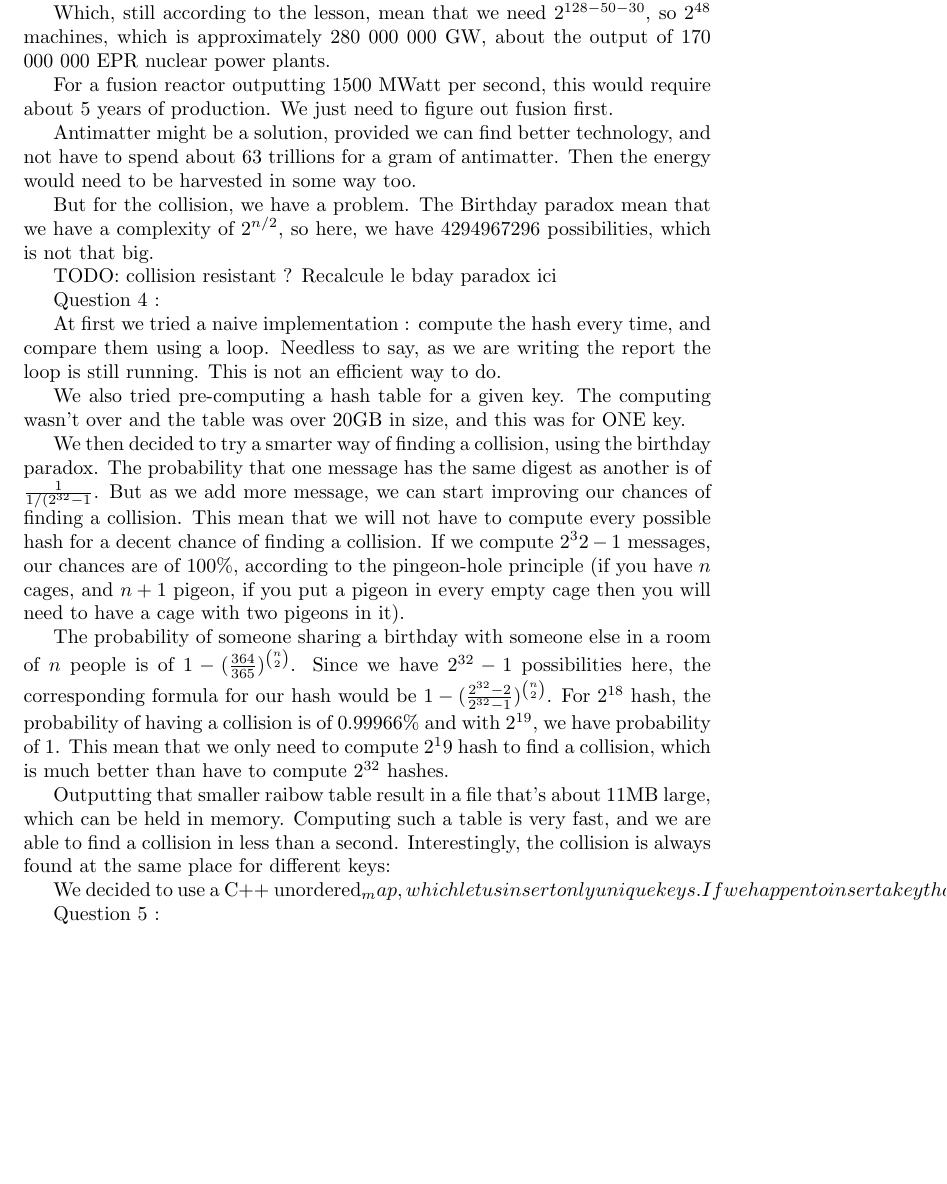
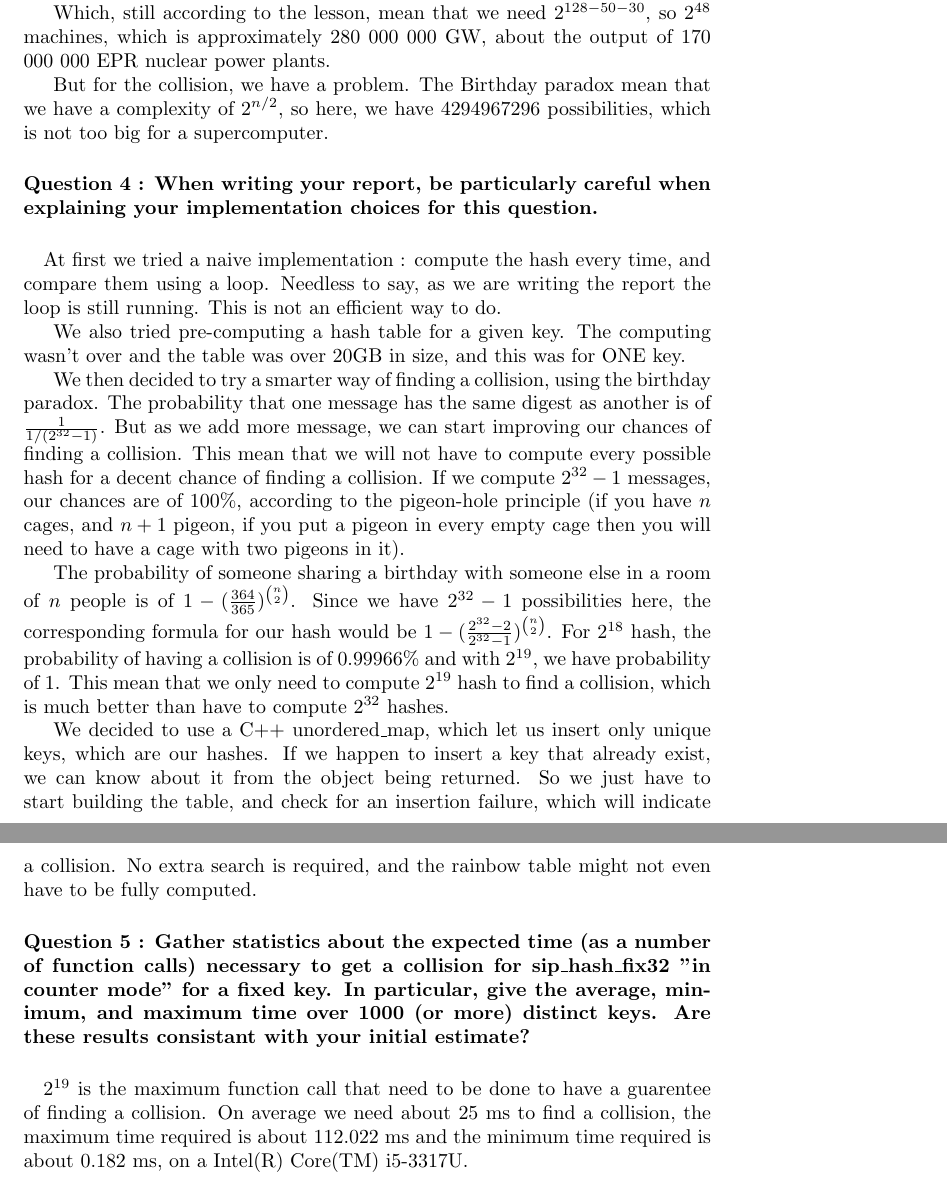
Before and after one commit to orion40/TP1_crypto, a LaTeX document (CR.tex): part of the page before the commit and two parts of pages 2 and 3 of 3 after it, the two joined at a grey line, cut so that both start at the same text, the shorter picture padded with empty space. Compiled offline with pdfLaTeX.

Commit message:
Add formating and answers

```diff
--- a/CR.tex
+++ b/CR.tex
@@ -7,31 +11,29 @@ Question 2 : Do you think that the key size of sip\_hash\_2\_4 is large enough t
 
-Here, we have a $2^{128}$ key space. According to the first lesson of the class, if we want to be sure to have a result whitin 34 years ($2^{30}$ seconds), we'd need hardware with $2^{50}$ iterations per second, this should be trivially parallelizable, and each device should use 1000W without overhead.
+\paragraph{Question 2 : Do you think that the key size of sip\_hash\_2\_4 is large enough to make an exhaustive search of the keyspace intractable? Can this function be considered to be collision-resistant?}
+
+\paragraph{}Here, we have a $2^{128}$ key space. According to the first lesson of the class, if we want to be sure to have a result whitin 34 years ($2^{30}$ seconds), we'd need hardware with $2^{50}$ iterations per second, this should be trivially parallelizable, and each device should use 1000W without overhead.
 
 Which, still according to the lesson, mean that we need $2^{128-50-30}$, so $2^{48}$ machines, which is approximately 280 000 000 GW, about the output of 170 000 000 EPR nuclear power plants.
 
-For a fusion reactor outputting 1500 MWatt per second, this would require about 5 years of production. We just need to figure out fusion first.
+But for the collision, we have a problem. The Birthday paradox mean that we have a complexity of $2^{n/2}$, so here, we have 4294967296 possibilities, which is not too big for a supercomputer.
 
-Antimatter might be a solution, provided we can find better technology, and not have to spend about 63 trillions for a gram of antimatter. Then the energy would need to be harvested in some way too.
+\paragraph{Question 4 : When writing your report, be particularly careful when explaining your implementation
+choices for this question.}
 
-But for the collision, we have a problem. The Birthday paradox mean that we have a complexity of $2^{n/2}$, so here, we have 4294967296 possibilities, which is not that big.
-
-TODO: collision resistant ? Recalcule le bday paradox ici
-
-Question 4 :
-
-At first we tried a naive implementation : compute the hash every time, and compare them using a loop. Needless to say, as we are writing the report the loop is still running. This is not an efficient way to do.
+\paragraph{} At first we tried a naive implementation : compute the hash every time, and compare them using a loop. Needless to say, as we are writing the report the loop is still running. This is not an efficient way to do.
 
 We also tried pre-computing a hash table for a given key. The computing wasn't over and the table was over 20GB in size, and this was for ONE key.
 
-We then decided to try a smarter way of finding a collision, using the birthday paradox. The probability that one message has the same digest as another is of $\frac{1}{1/(2^{32} - 1}$. But as we add more message, we can start improving our chances of finding a collision. This mean that we will not have to compute every possible hash for a decent chance of finding a collision. If we compute $2^32-1$ messages, our chances are of $100\%$, according to the pingeon-hole principle (if you have $n$ cages, and $n+1$ pigeon, if you put a pigeon in every empty cage then you will need to have a cage with two pigeons in it).
+We then decided to try a smarter way of finding a collision, using the birthday paradox. The probability that one message has the same digest as another is of $\frac{1}{1/(2^{32} - 1)}$. But as we add more message, we can start improving our chances of finding a collision. This mean that we will not have to compute every possible hash for a decent chance of finding a collision. If we compute $2^{32}-1$ messages, our chances are of $100\%$, according to the pigeon-hole principle (if you have $n$ cages, and $n+1$ pigeon, if you put a pigeon in every empty cage then you will need to have a cage with two pigeons in it).
 
-The probability of someone sharing a birthday with someone else in a room of $n$ people is of $1 - (\frac {364}{365})^{\binom {n}{2}}$. Since we have $2^{32}-1$ possibilities here, the corresponding formula for our hash would be  $1 - (\frac {2^{32}-2}{2^{32}-1})^{\binom {n}{2}}$. For $2^{18}$ hash, the probability of having a collision is of $0.99966\%$ and with $2^{19}$, we have probability of $1$. This mean that we only need to compute $2^19$ hash to find a collision, which is much better than have to compute $2^{32}$ hashes.
+The probability of someone sharing a birthday with someone else in a room of $n$ people is of $1 - (\frac {364}{365})^{\binom {n}{2}}$. Since we have $2^{32}-1$ possibilities here, the corresponding formula for our hash would be  $1 - (\frac {2^{32}-2}{2^{32}-1})^{\binom {n}{2}}$. For $2^{18}$ hash, the probability of having a collision is of $0.99966\%$ and with $2^{19}$, we have probability of $1$. This mean that we only need to compute $2^{19}$ hash to find a collision, which is much better than have to compute $2^{32}$ hashes.
 
-Outputting that smaller raibow table result in a file that's about 11MB large, which can be held in memory. Computing such a table is very fast, and we are able to find a collision in less than a second. Interestingly, the collision is always found at the same place for different keys:
+We decided to use a C++ unordered\_map, which let us insert only unique keys, which are our hashes. If we happen to insert a key that already exist, we can know about it from the object being returned. So we just have to start building the table, and check for an insertion failure, which will indicate a collision. No extra search is required, and the rainbow table might not even have to be fully computed.
 
-We decided to use a C++ unordered_map, which let us insert only unique keys. If we happen to insert a key that already exist, we can know about it from the object being returned. So we just have to start building the table, and check for an insertionfailure, which will indicate a collision. No extra search is required, and the rainbow table might not even have to be fully computed.
+\paragraph{Question 5 : Gather statistics about the expected time (as a number of function calls) necessary to get a
+collision for sip\_hash\_fix32 "in counter mode" for a fixed key. In particular, give the average, minimum, and maximum time over 1000 (or more) distinct keys. Are these results consistant
+with your initial estimate?}
 
-Question 5 :
-
+\paragraph{} $2^{19}$ is the maximum function call that need to be done to have a guarentee of finding a collision. On average we need about 25 ms to find a collision, the maximum time required is about 112.022 ms and the minimum time required is about 0.182 ms, on a Intel(R) Core(TM) i5-3317U.
 
 \end{document}
```
Also changed, not shown: CR.tex (6 more changed lines).
